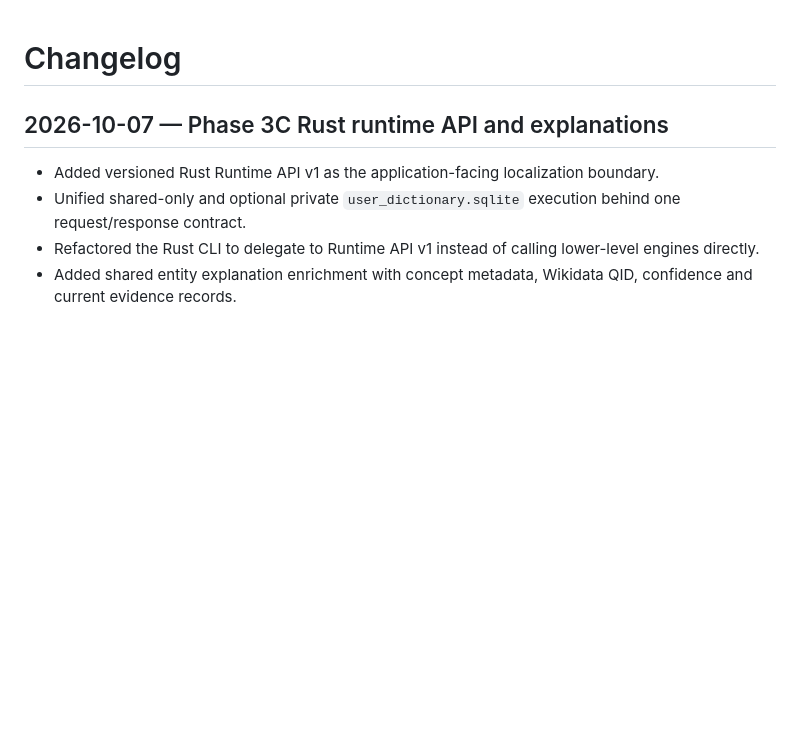
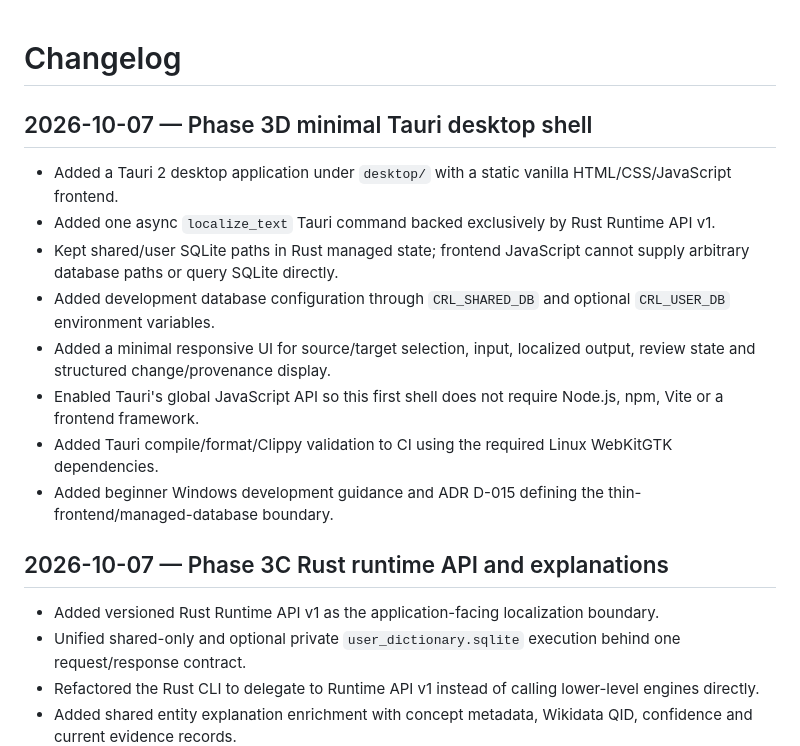
Before and after one commit to 168aadc852/chinese-regional-localizer, a Markdown page: CHANGELOG.md, the part around the change. Drawn GitHub-style; blank space fills up the shorter version.

Commit message:
docs: record Phase 3D desktop shell

```diff
--- a/CHANGELOG.md
+++ b/CHANGELOG.md
@@ -1,4 +1,15 @@
 # Changelog
+
+## 2026-10-07 — Phase 3D minimal Tauri desktop shell
+
+- Added a Tauri 2 desktop application under `desktop/` with a static vanilla HTML/CSS/JavaScript frontend.
+- Added one async `localize_text` Tauri command backed exclusively by Rust Runtime API v1.
+- Kept shared/user SQLite paths in Rust managed state; frontend JavaScript cannot supply arbitrary database paths or query SQLite directly.
+- Added development database configuration through `CRL_SHARED_DB` and optional `CRL_USER_DB` environment variables.
+- Added a minimal responsive UI for source/target selection, input, localized output, review state and structured change/provenance display.
+- Enabled Tauri's global JavaScript API so this first shell does not require Node.js, npm, Vite or a frontend framework.
+- Added Tauri compile/format/Clippy validation to CI using the required Linux WebKitGTK dependencies.
+- Added beginner Windows development guidance and ADR D-015 defining the thin-frontend/managed-database boundary.
 
 ## 2026-10-07 — Phase 3C Rust runtime API and explanations
 
```
